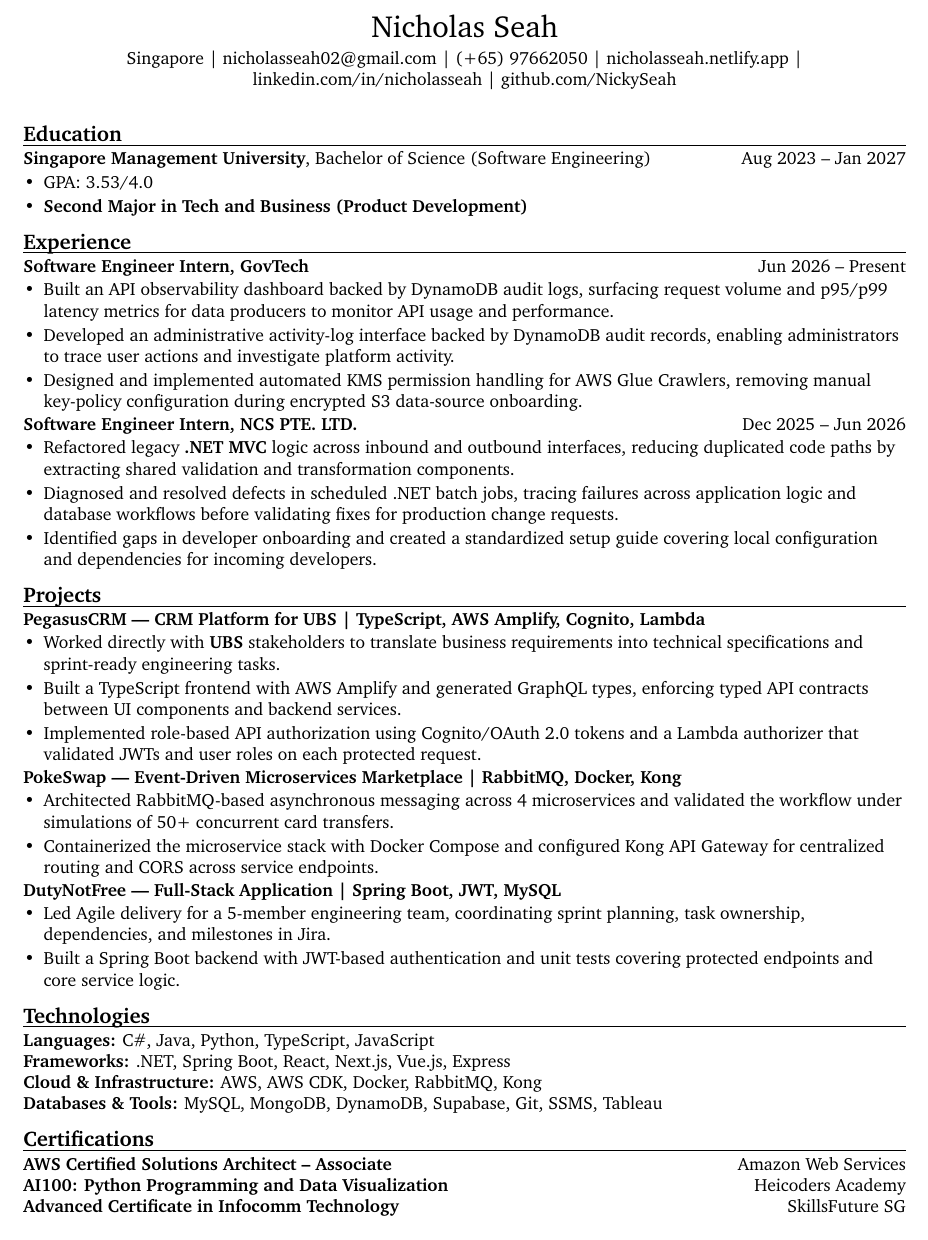
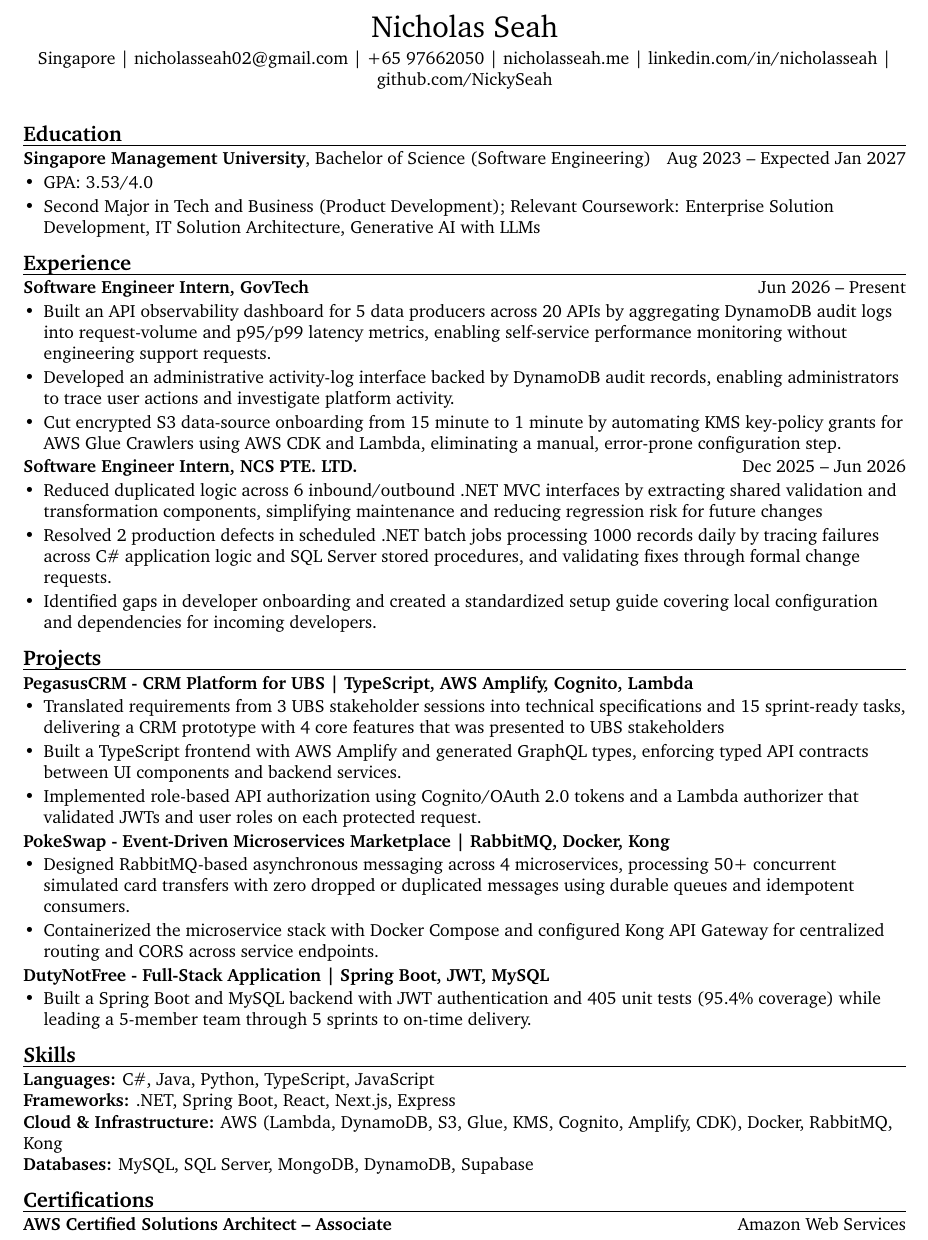
Before and after one commit to NickySeah/Nicholas_Resume, a LaTeX document (main.tex): part of the page, cut so that both start at the same text. Compiled offline with pdfLaTeX.

Commit message:
Update Resume

```diff
--- a/main.tex
+++ b/main.tex
@@ -68,7 +68,7 @@
 \begin{center}
     {\LARGE Nicholas Seah\par}
     \vspace{0.3em}
-    Singapore \textbar{} \href{mailto:nicholasseah02@gmail.com}{nicholasseah02@gmail.com} \textbar{} \href{tel:+6597662050}{(+65) 97662050} \textbar{} \href{https://nicholasseah.netlify.app/}{nicholasseah.netlify.app} \textbar{} \href{https://linkedin.com/in/nicholasseah}{linkedin.com/in/nicholasseah} \textbar{} \href{https://github.com/NickySeah}{github.com/NickySeah}
+    Singapore \textbar{} \href{mailto:nicholasseah02@gmail.com}{nicholasseah02@gmail.com} \textbar{} \href{tel:+6597662050}{+65 97662050} \textbar{} \href{https://www.nicholasseah.me/}{nicholasseah.me} \textbar{} \href{https://linkedin.com/in/nicholasseah}{linkedin.com/in/nicholasseah} \textbar{} \href{https://github.com/NickySeah}{github.com/NickySeah}
 \end{center}
 
 % \begin{center}
@@ -79,11 +79,11 @@
 
 \section{Education}
 
-\textbf{Singapore Management University}, Bachelor of Science (Software Engineering) \hfill Aug 2023 -- Jan 2027
+\textbf{Singapore Management University}, Bachelor of Science (Software Engineering) \hfill Aug 2023 -- Expected Jan 2027
 
 \begin{resumeitemize}
     \item GPA: 3.53/4.0
-    \item \textbf{Second Major in Tech and Business (Product Development)}
+    \item Second Major in Tech and Business (Product Development); Relevant Coursework: Enterprise Solution Development, IT Solution Architecture, Generative AI with LLMs
 \end{resumeitemize}
 
 \section{Experience}
@@ -91,59 +91,75 @@
 \href{https://www.tech.gov.sg/}{\textbf{Software Engineer Intern, GovTech}} \hfill Jun 2026 -- Present
 
 \begin{resumeitemize}
-    \item Built an API observability dashboard backed by DynamoDB audit logs, surfacing request volume and p95/p99 latency metrics for data producers to monitor API usage and performance.
+    \item Built an API observability dashboard for 5 data producers across 20 APIs
+        by aggregating DynamoDB audit logs into request-volume and p95/p99
+        latency metrics, enabling self-service performance monitoring without
+        engineering support requests.
+
     \item Developed an administrative activity-log interface backed by DynamoDB audit records, enabling administrators to trace user actions and investigate platform activity.
-    \item Designed and implemented automated KMS permission handling for AWS Glue Crawlers, removing manual key-policy configuration during encrypted S3 data-source onboarding.
+    \item Cut encrypted S3 data-source onboarding from 15 minute to 1 minute by
+        automating KMS key-policy grants for AWS Glue Crawlers using AWS CDK
+        and Lambda, eliminating a manual, error-prone configuration step.
+
 \end{resumeitemize}
 
 \href{https://www.ncs.co/en-sg/}{\textbf{Software Engineer Intern, NCS PTE. LTD.}} \hfill Dec 2025 -- Jun 2026
 
 \begin{resumeitemize}
-    \item Refactored legacy \textbf{.NET MVC} logic across inbound and outbound interfaces, reducing duplicated code paths by extracting shared validation and transformation components.
-    \item Diagnosed and resolved defects in scheduled .NET batch jobs, tracing failures across application logic and database workflows before validating fixes for production change requests.
+    \item Reduced duplicated logic across 6 inbound/outbound .NET MVC
+        interfaces by extracting shared validation and transformation
+        components, simplifying maintenance and reducing regression risk for
+        future changes
+    \item Resolved 2 production defects in scheduled .NET batch jobs processing
+        1000 records daily by tracing failures across C\# application logic and
+        SQL Server stored procedures, and validating fixes through formal change
+        requests.
+
     \item Identified gaps in developer onboarding and created a standardized setup guide covering local configuration and dependencies for incoming developers.
 \end{resumeitemize}
 
 \section{Projects}
 
-\textbf{\href{https://github.com/JabrielHo/CS301-PegasusCRM}{PegasusCRM — CRM Platform for UBS | TypeScript, AWS Amplify, Cognito, Lambda}}
+\textbf{\href{https://github.com/JabrielHo/CS301-PegasusCRM}{PegasusCRM - CRM Platform for UBS | TypeScript, AWS Amplify, Cognito, Lambda}}
 
 \begin{resumeitemize}
-    \item Worked directly with \textbf{UBS} stakeholders to translate business requirements into technical specifications and sprint-ready engineering tasks.
+    \item Translated requirements from 3 UBS stakeholder sessions into technical
+        specifications and 15 sprint-ready tasks, delivering a CRM prototype with
+        4 core features that was presented to UBS stakeholders
     \item Built a TypeScript frontend with AWS Amplify and generated GraphQL types, enforcing typed API contracts between UI components and backend services.
     \item Implemented role-based API authorization using Cognito/OAuth 2.0 tokens and a Lambda authorizer that validated JWTs and user roles on each protected request.
 \end{resumeitemize}
 
-\textbf{\href{https://github.com/leandrogay/PokeSwap}{PokeSwap — Event-Driven Microservices Marketplace | RabbitMQ, Docker, Kong}}
+\textbf{\href{https://github.com/leandrogay/PokeSwap}{PokeSwap - Event-Driven Microservices Marketplace | RabbitMQ, Docker, Kong}}
 
 \begin{resumeitemize}
-    \item Architected RabbitMQ-based asynchronous messaging across 4 microservices and validated the workflow under simulations of 50+ concurrent card transfers.
+    \item Designed RabbitMQ-based asynchronous messaging across 4
+        microservices, processing 50+ concurrent simulated card transfers with
+        zero dropped or duplicated messages using durable queues and idempotent
+        consumers.
+
     \item Containerized the microservice stack with Docker Compose and configured Kong API Gateway for centralized routing and CORS across service endpoints.
 \end{resumeitemize}
 
-\textbf{\href{https://github.com/NickySeah/DutyNotFree}{DutyNotFree — Full-Stack Application | Spring Boot, JWT, MySQL}}
+\textbf{\href{https://github.com/NickySeah/DutyNotFree}{DutyNotFree - Full-Stack Application | Spring Boot, JWT, MySQL}}
 
 \begin{resumeitemize}
-    \item Led Agile delivery for a 5-member engineering team, coordinating sprint planning, task ownership, dependencies, and milestones in Jira.
-    \item Built a Spring Boot backend with JWT-based authentication and unit tests covering protected endpoints and core service logic.
+    \item Built a Spring Boot and MySQL backend with JWT authentication and 405 unit tests (95.4\% coverage) while leading a 5-member team through 5
+sprints to on-time delivery.
 \end{resumeitemize}
 
-\section{Technologies}
+\section{Skills}
 
 \textbf{Languages:} C\#, Java, Python, TypeScript, JavaScript \\
 
-\textbf{Frameworks:} .NET, Spring Boot, React, Next.js, Vue.js, Express \\
+\textbf{Frameworks:} .NET, Spring Boot, React, Next.js, Express \\
 
-\textbf{Cloud \& Infrastructure:} AWS, AWS CDK, Docker, RabbitMQ, Kong \\
+\textbf{Cloud \& Infrastructure:}  AWS (Lambda, DynamoDB, S3, Glue, KMS, Cognito, Amplify, CDK), Docker, RabbitMQ, Kong \\
 
-\textbf{Databases \& Tools:} MySQL, MongoDB, DynamoDB, Supabase, Git, SSMS, Tableau \\
+\textbf{Databases:} MySQL, SQL Server, MongoDB, DynamoDB, Supabase \\
 
 \section{Certifications}
 
 \textbf{\href{https://www.credly.com/badges/95267b1a-fc80-4af4-b35b-1c865d6dc534/linked_in_profile}{AWS Certified Solutions Architect -- Associate}} \hfill Amazon Web Services
 
-\textbf{\href{https://cert.heicodersacademy.com/30ULUT1BHW}{AI100: Python Programming and Data Visualization}} \hfill Heicoders Academy
-
-\textbf{Advanced Certificate in Infocomm Technology} \hfill SkillsFuture SG
-
 \end{document}
```
